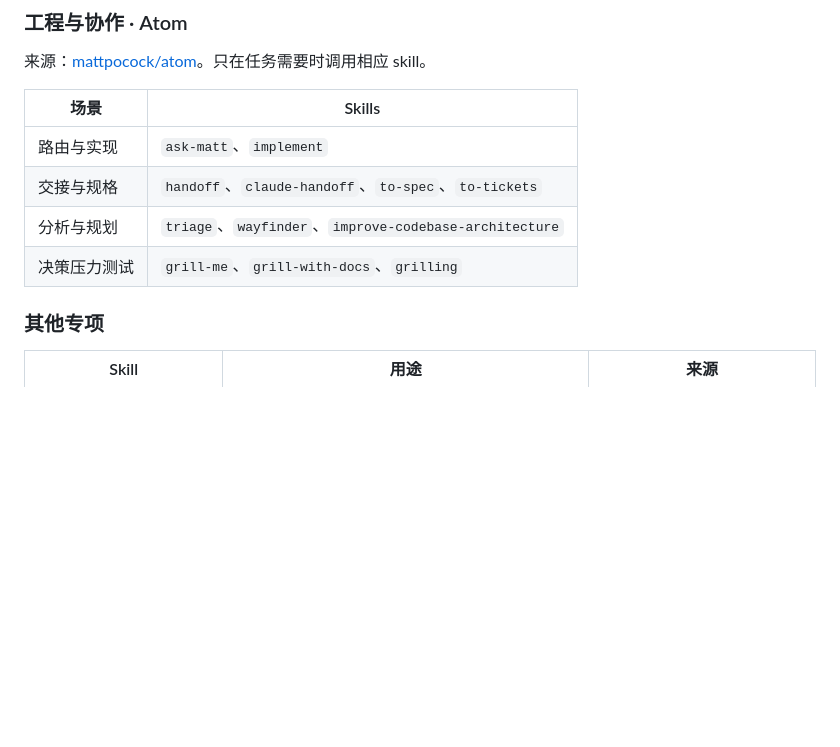
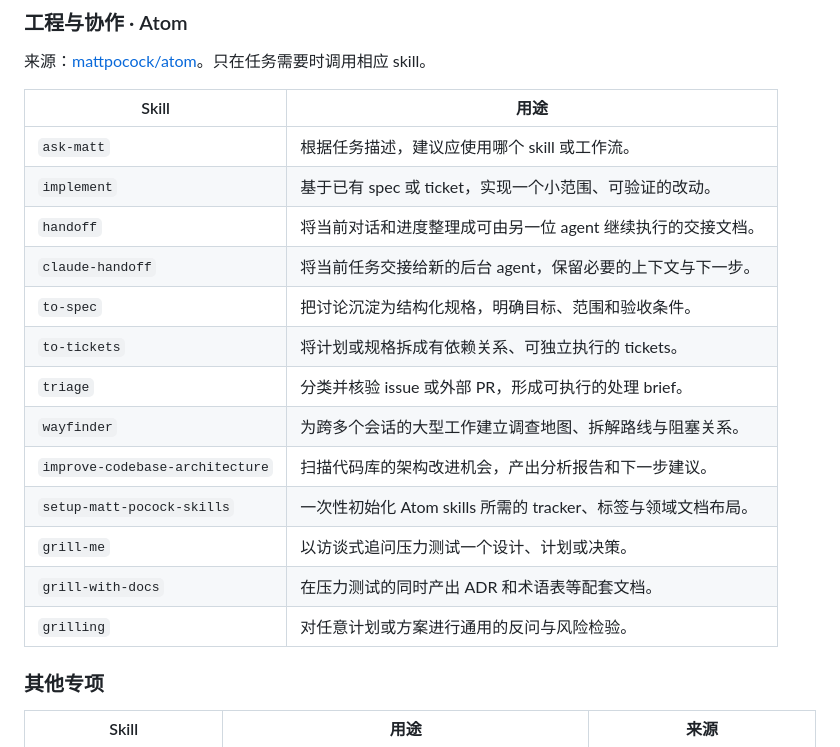
Before and after one commit to Kiasma1/ai-agent-skills-and-tools, a Markdown page: README.md, the part around one of its changes. Rendered like a GitHub page; blank space fills up the shorter version.

Commit message:
docs: explain each Atom skill

```diff
--- a/README.md
+++ b/README.md
@@ -53,12 +53,21 @@
 
 来源：[mattpocock/atom](https://github.com/mattpocock/atom)。只在任务需要时调用相应 skill。
 
-| 场景 | Skills |
+| Skill | 用途 |
 |---|---|
-| 路由与实现 | `ask-matt`、`implement` |
-| 交接与规格 | `handoff`、`claude-handoff`、`to-spec`、`to-tickets` |
-| 分析与规划 | `triage`、`wayfinder`、`improve-codebase-architecture` |
-| 决策压力测试 | `grill-me`、`grill-with-docs`、`grilling` |
+| `ask-matt` | 根据任务描述，建议应使用哪个 skill 或工作流。 |
+| `implement` | 基于已有 spec 或 ticket，实现一个小范围、可验证的改动。 |
+| `handoff` | 将当前对话和进度整理成可由另一位 agent 继续执行的交接文档。 |
+| `claude-handoff` | 将当前任务交接给新的后台 agent，保留必要的上下文与下一步。 |
+| `to-spec` | 把讨论沉淀为结构化规格，明确目标、范围和验收条件。 |
+| `to-tickets` | 将计划或规格拆成有依赖关系、可独立执行的 tickets。 |
+| `triage` | 分类并核验 issue 或外部 PR，形成可执行的处理 brief。 |
+| `wayfinder` | 为跨多个会话的大型工作建立调查地图、拆解路线与阻塞关系。 |
+| `improve-codebase-architecture` | 扫描代码库的架构改进机会，产出分析报告和下一步建议。 |
+| `setup-matt-pocock-skills` | 一次性初始化 Atom skills 所需的 tracker、标签与领域文档布局。 |
+| `grill-me` | 以访谈式追问压力测试一个设计、计划或决策。 |
+| `grill-with-docs` | 在压力测试的同时产出 ADR 和术语表等配套文档。 |
+| `grilling` | 对任意计划或方案进行通用的反问与风险检验。 |
 
 ### 其他专项
 
```
Also changed, not shown: other parts of README.md (+1 -1 lines).
